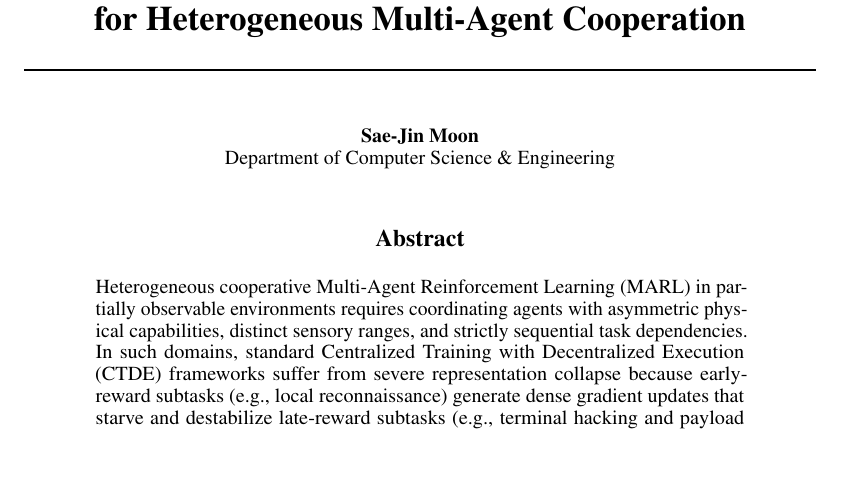
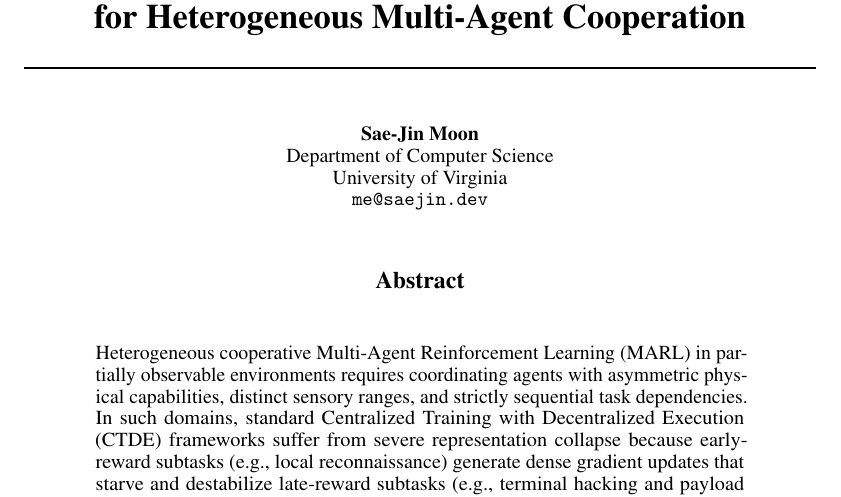
Before and after one commit to saejin-moon/thief-heist, a LaTeX paper (paper/main.tex): part of page 1 of 24, cut so that both start at the same text, the shorter picture padded with empty space. Compiled offline with pdfLaTeX.

Commit message:
chore(paper): complete author affiliation and recompile figures

```diff
--- a/paper/main.tex
+++ b/paper/main.tex
@@ -25,7 +25,9 @@
 
 \author{%
   Sae-Jin Moon \\
-  Department of Computer Science \& Engineering \\
+  Department of Computer Science \\
+  University of Virginia \\
+  \texttt{me@saejin.dev}
 }
 
 \begin{document}
```
Also changed, not shown: paper/figures/architecture.pdf, paper/figures/curriculum_combined.pdf, paper/figures/stage3_subtasks.pdf.
